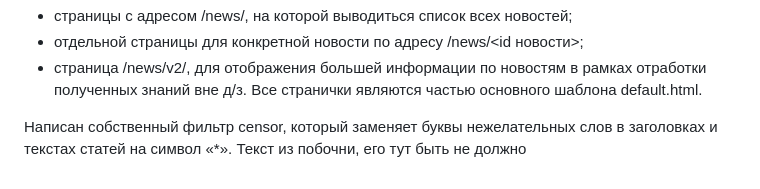
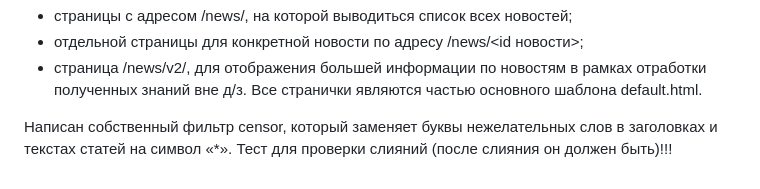
Before and after one commit to Hashtagich/News_Portal, a Markdown page: README.md, the part around the change. Drawn GitHub-style.

Commit message:
Update README.md
Сделали изменения при сравнении

```diff
--- a/README.md
+++ b/README.md
@@ -33,4 +33,4 @@
 Все странички являются частью основного шаблона default.html.
 
 Написан собственный фильтр censor, который заменяет буквы нежелательных слов в заголовках и текстах статей на символ «*».
-Текст из побочни, его тут быть не должно
+Тест для проверки слияний (после слияния он должен быть)!!!
```
